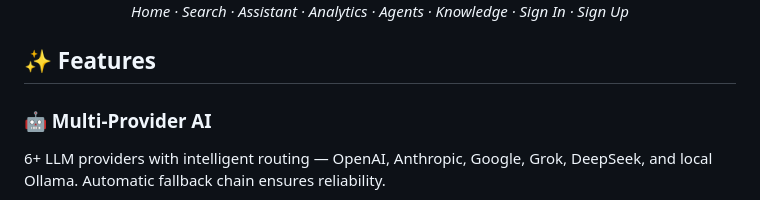
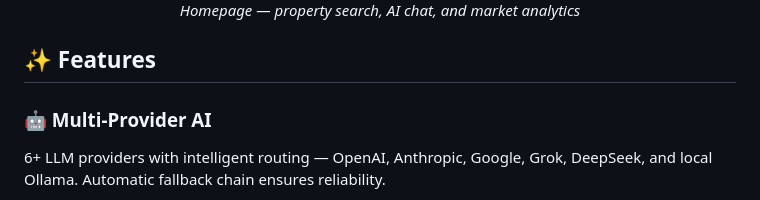
Before and after one commit to Git-Ahtohallen/AI_RealEstate_Assistant, a Markdown page: README.md, the part around one of its changes. Rendered like a GitHub page.

```diff
--- a/README.md
+++ b/README.md
@@ -101,5 +101,5 @@ Run the full demo locally with comprehensive mock data in minutes:
 
-*Home · Search · Assistant · Analytics · Agents · Knowledge · Sign In · Sign Up*
+*Homepage — property search, AI chat, and market analytics*
 
 </div>
 
```
Also changed, not shown: other parts of README.md (+1 -1 lines), docs/screenshots/homepage.png (added).
